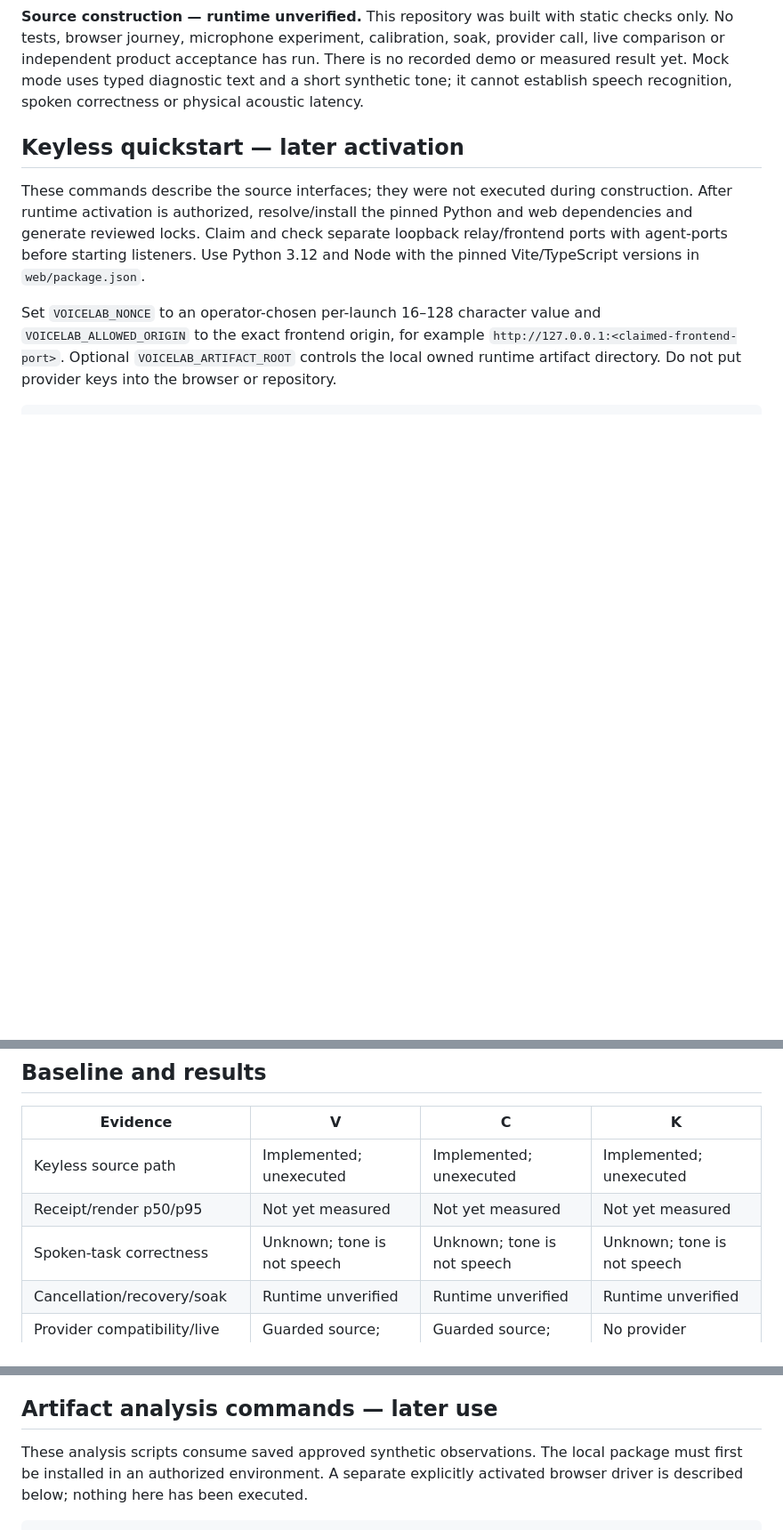
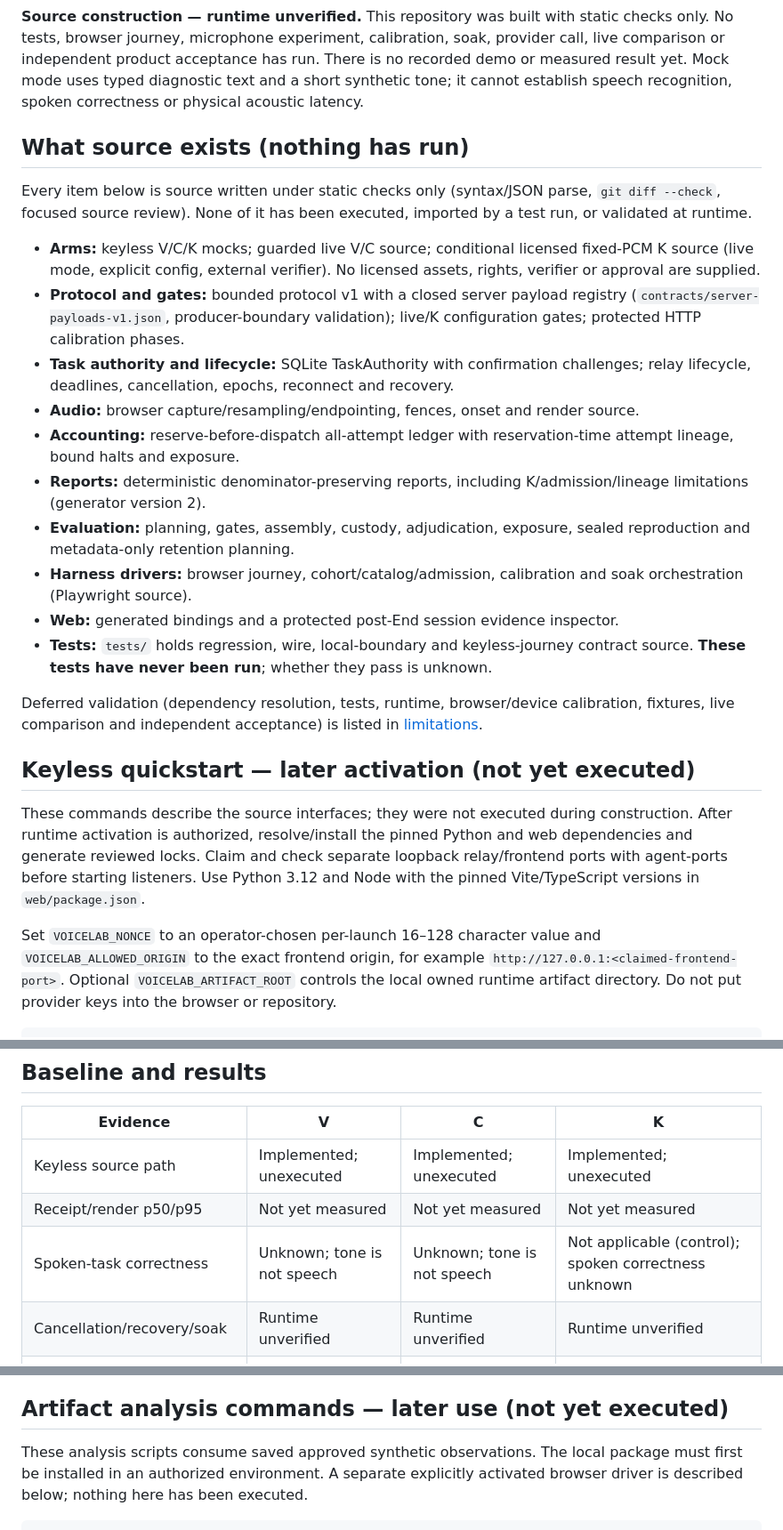
Before and after one commit to royharden/realtime-voice-lab, a Markdown page: README.md, 3 parts joined by grey strips. Shown at 89% size. Rendered like a GitHub page; blank space fills up the shorter version.

Commit message:
docs: align README and limitations with built source and unrun validation
D5 C1-README-LIMITATIONS. Accepted for Dirty Mode construction - runtime unverified.

Co-Authored-By: Claude Opus 5.5 <noreply@anthropic.com>

```diff
--- a/README.md
+++ b/README.md
@@ -4,7 +4,24 @@ Compare the full path of a native voice arm (V), a deterministic STT → control
 
 **Source construction — runtime unverified.** This repository was built with static checks only. No tests, browser journey, microphone experiment, calibration, soak, provider call, live comparison or independent product acceptance has run. There is no recorded demo or measured result yet. Mock mode uses typed diagnostic text and a short synthetic tone; it cannot establish speech recognition, spoken correctness or physical acoustic latency.
 
-## Keyless quickstart — later activation
+## What source exists (nothing has run)
+
+Every item below is source written under static checks only (syntax/JSON parse, `git diff --check`, focused source review). None of it has been executed, imported by a test run, or validated at runtime.
+
+- **Arms:** keyless V/C/K mocks; guarded live V/C source; conditional licensed fixed-PCM K source (live mode, explicit config, external verifier). No licensed assets, rights, verifier or approval are supplied.
+- **Protocol and gates:** bounded protocol v1 with a closed server payload registry (`contracts/server-payloads-v1.json`, producer-boundary validation); live/K configuration gates; protected HTTP calibration phases.
+- **Task authority and lifecycle:** SQLite TaskAuthority with confirmation challenges; relay lifecycle, deadlines, cancellation, epochs, reconnect and recovery.
+- **Audio:** browser capture/resampling/endpointing, fences, onset and render source.
+- **Accounting:** reserve-before-dispatch all-attempt ledger with reservation-time attempt lineage, bound halts and exposure.
+- **Reports:** deterministic denominator-preserving reports, including K/admission/lineage limitations (generator version 2).
+- **Evaluation:** planning, gates, assembly, custody, adjudication, exposure, sealed reproduction and metadata-only retention planning.
+- **Harness drivers:** browser journey, cohort/catalog/admission, calibration and soak orchestration (Playwright source).
+- **Web:** generated bindings and a protected post-End session evidence inspector.
+- **Tests:** `tests/` holds regression, wire, local-boundary and keyless-journey contract source. **These tests have never been run**; whether they pass is unknown.
+
+Deferred validation (dependency resolution, tests, runtime, browser/device calibration, fixtures, live comparison and independent acceptance) is listed in [limitations](docs/LIMITATIONS.md).
+
+## Keyless quickstart — later activation (not yet executed)
 
 These commands describe the source interfaces; they were not executed during construction. After runtime activation is authorized, resolve/install the pinned Python and web dependencies and generate reviewed locks. Claim and check separate loopback relay/frontend ports with agent-ports before starting listeners. Use Python 3.12 and Node with the pinned Vite/TypeScript versions in `web/package.json`.
 
@@ -32,7 +49,7 @@ V mock uses a documented native wire parser subset and synthetic tool proposals.
 |---|---|---|---|
 | Keyless source path | Implemented; unexecuted | Implemented; unexecuted | Implemented; unexecuted |
 | Receipt/render p50/p95 | Not yet measured | Not yet measured | Not yet measured |
-| Spoken-task correctness | Unknown; tone is not speech | Unknown; tone is not speech | Unknown; tone is not speech |
+| Spoken-task correctness | Unknown; tone is not speech | Unknown; tone is not speech | Not applicable (control); spoken correctness unknown |
 | Cancellation/recovery/soak | Runtime unverified | Runtime unverified | Runtime unverified |
 | Provider compatibility/live cost | Guarded source; unverified | Guarded source; unverified | No provider dispatch |
 
@@ -44,7 +61,7 @@ Raw receipt/render onset, calibrated render, correctness-qualified conditional l
 
 SQLite reservations occur atomically before each possible attempt, including separate C STT/TTS component attempts. Mock requests have an explicit zero-provider basis. Unknown and interrupted reservations remain exposure; duplicate/late usage becomes append-only evidence and cannot refund an immutable unknown. A bound violation halts subsequent admission. Known cost, unknown exposure and estimated components stay separate; rates use captured input, rendered output and elapsed session denominators, with zero denominators undefined. No live budget is approved and no current provider tariff is certified.
 
-## Artifact analysis commands — later use
+## Artifact analysis commands — later use (not yet executed)
 
 These analysis scripts consume saved approved synthetic observations. The local package must first be installed in an authorized environment. A separate explicitly activated browser driver is described below; nothing here has been executed.
 
```
Also changed, not shown: other parts of README.md (+1 -1 lines), docs/LIMITATIONS.md (+1 -0 lines).
